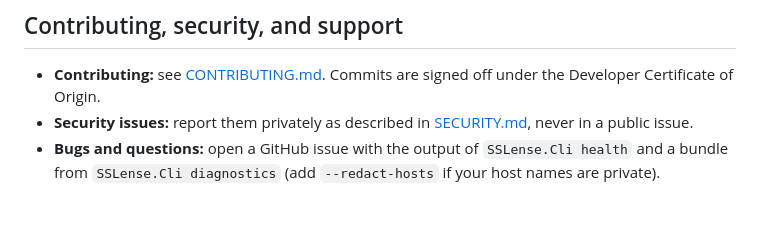
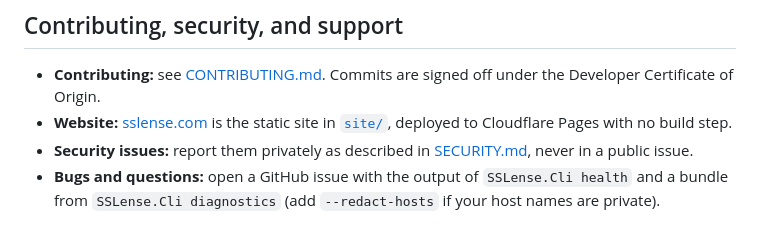
Before and after one commit to panchalvimaldev/sslense, a Markdown page: README.md, the part around the change. Rendered like a GitHub page.

Commit message:
Add open-source website for Cloudflare Pages
Signed-off-by: panchalvimaldev <panchalvimaldev@gmail.com>

```diff
--- a/README.md
+++ b/README.md
@@ -342,6 +342,7 @@ Review the current daily log in `C:\ProgramData\SSLense\logs` for the full excep
 ## Contributing, security, and support
 
 - **Contributing:** see [CONTRIBUTING.md](CONTRIBUTING.md). Commits are signed off under the Developer Certificate of Origin.
+- **Website:** [sslense.com](https://sslense.com) is the static site in [`site/`](site/), deployed to Cloudflare Pages with no build step.
 - **Security issues:** report them privately as described in [SECURITY.md](SECURITY.md), never in a public issue.
 - **Bugs and questions:** open a GitHub issue with the output of `SSLense.Cli health` and a bundle from `SSLense.Cli diagnostics` (add `--redact-hosts` if your host names are private).
 
```
Also changed, not shown: site/apple-touch-icon.png (added), site/og-image.png (added), 10 other files.
